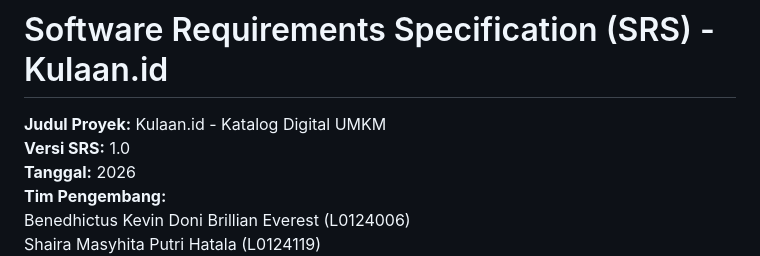
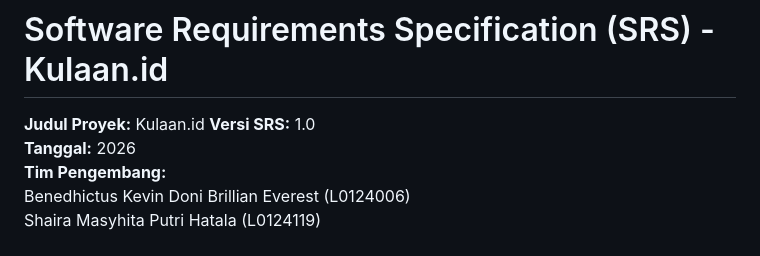
Before and after one commit to nayyaraazra/praktikum-rpl-A-7, a Markdown page: docs/srs.md, the part around the change. Rendered like a GitHub page.

```diff
--- a/docs/srs.md
+++ b/docs/srs.md
@@ -1,6 +1,6 @@
 # Software Requirements Specification (SRS) - Kulaan.id
 
-**Judul Proyek:** Kulaan.id - Katalog Digital UMKM
+**Judul Proyek:** Kulaan.id
 **Versi SRS:** 1.0
 **Tanggal:** 2026
 **Tim Pengembang:** <br>
```
